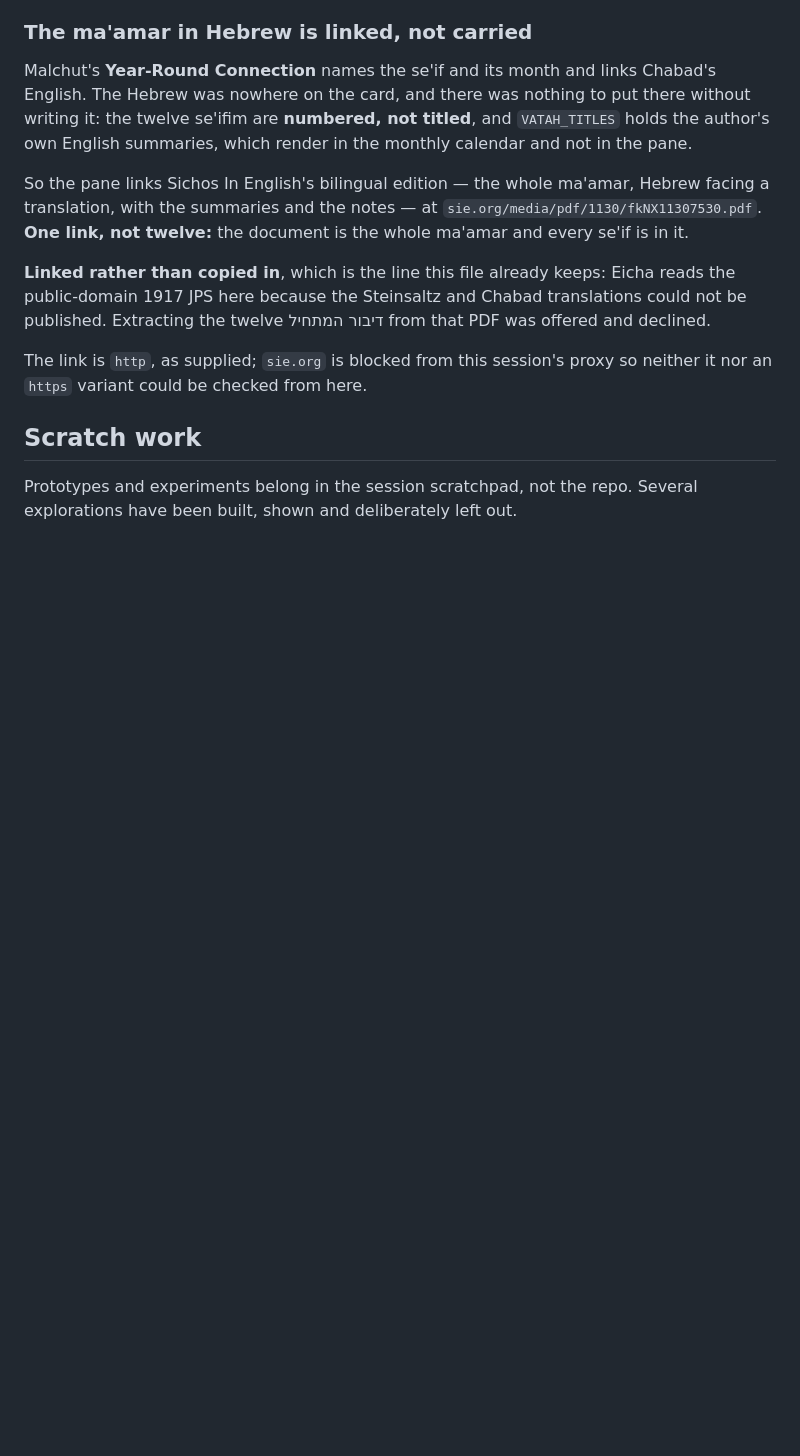
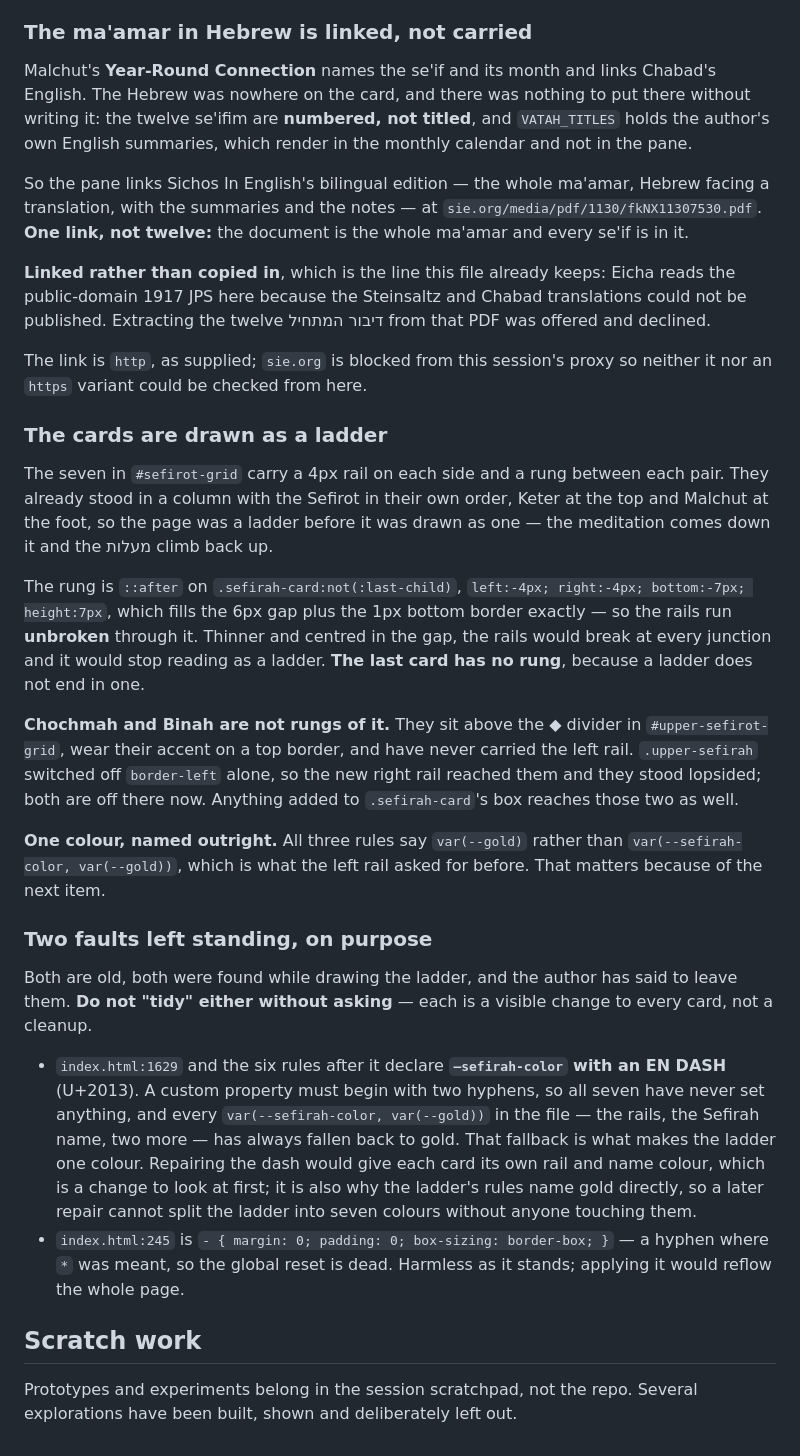
Before and after one commit to kabbalahoftime/kabalahoftime, a Markdown page: CLAUDE.md, the part around the change. Rendered like a GitHub page; blank space fills up the shorter version.

Commit message:
The ladder, and the two faults under it
Writes down what the rails and the rung are, why the rung fills the gap
rather than sitting centred in it, and that Chochmah and Binah are not
rungs of it — anything added to .sefirah-card's box reaches those two.

And the two old faults the author has said to leave: the en-dash
–sefirah-color, which is why every rail and name is gold, and the dead
`-` reset. Both are visible changes to every card, not cleanups, so
neither is to be tidied without asking. The en dash matters most: its
fallback is what makes the ladder one colour, which is why the ladder's
own rules name gold directly.

Co-Authored-By: Claude Opus 5 <noreply@anthropic.com>
Claude-Session: https://claude.ai/code/session_01RS2FMfmK8R2uQnxc6BrjxF

```diff
--- a/CLAUDE.md
+++ b/CLAUDE.md
@@ -810,6 +810,49 @@ that PDF was offered and declined.
 The link is `http`, as supplied; `sie.org` is blocked from this session's
 proxy so neither it nor an `https` variant could be checked from here.
 
+### The cards are drawn as a ladder
+
+The seven in `#sefirot-grid` carry a 4px rail on each side and a rung between
+each pair. They already stood in a column with the Sefirot in their own order,
+Keter at the top and Malchut at the foot, so the page was a ladder before it
+was drawn as one — the meditation comes down it and the מעלות climb back up.
+
+The rung is `::after` on `.sefirah-card:not(:last-child)`, `left:-4px;
+right:-4px; bottom:-7px; height:7px`, which fills the 6px gap plus the 1px
+bottom border exactly — so the rails run **unbroken** through it. Thinner and
+centred in the gap, the rails would break at every junction and it would stop
+reading as a ladder. **The last card has no rung**, because a ladder does not
+end in one.
+
+**Chochmah and Binah are not rungs of it.** They sit above the ◆ divider in
+`#upper-sefirot-grid`, wear their accent on a top border, and have never
+carried the left rail. `.upper-sefirah` switched off `border-left` alone, so
+the new right rail reached them and they stood lopsided; both are off there
+now. Anything added to `.sefirah-card`'s box reaches those two as well.
+
+**One colour, named outright.** All three rules say `var(--gold)` rather than
+`var(--sefirah-color, var(--gold))`, which is what the left rail asked for
+before. That matters because of the next item.
+
+### Two faults left standing, on purpose
+
+Both are old, both were found while drawing the ladder, and the author has
+said to leave them. **Do not "tidy" either without asking** — each is a
+visible change to every card, not a cleanup.
+
+- `index.html:1629` and the six rules after it declare **`–sefirah-color`
+  with an EN DASH** (U+2013). A custom property must begin with two hyphens,
+  so all seven have never set anything, and every `var(--sefirah-color,
+  var(--gold))` in the file — the rails, the Sefirah name, two more — has
+  always fallen back to gold. That fallback is what makes the ladder one
+  colour. Repairing the dash would give each card its own rail and name
+  colour, which is a change to look at first; it is also why the ladder's
+  rules name gold directly, so a later repair cannot split the ladder into
+  seven colours without anyone touching them.
+- `index.html:245` is `- { margin: 0; padding: 0; box-sizing: border-box; }`
+  — a hyphen where `*` was meant, so the global reset is dead. Harmless as it
+  stands; applying it would reflow the whole page.
+
 ## Scratch work
 
 Prototypes and experiments belong in the session scratchpad, not the repo.
```
